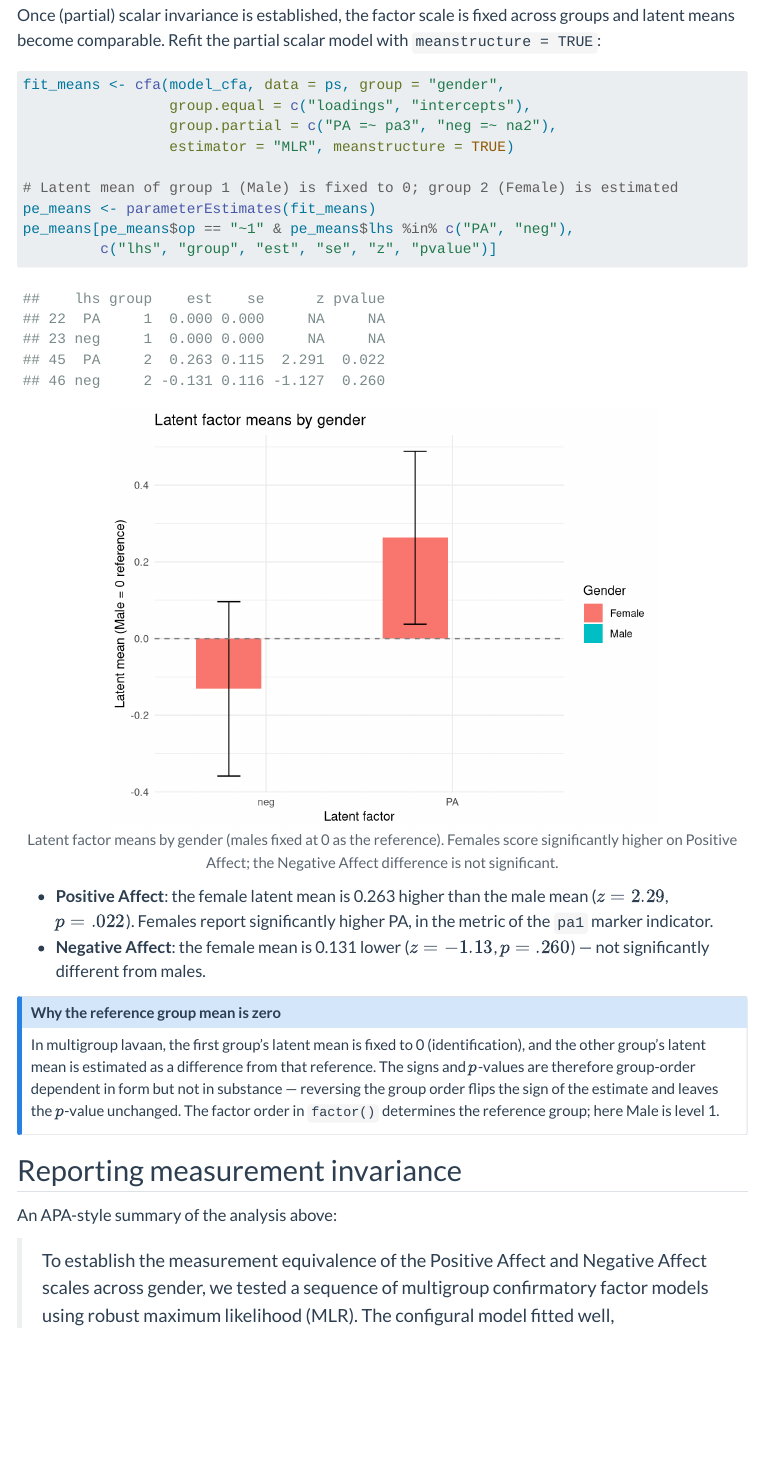
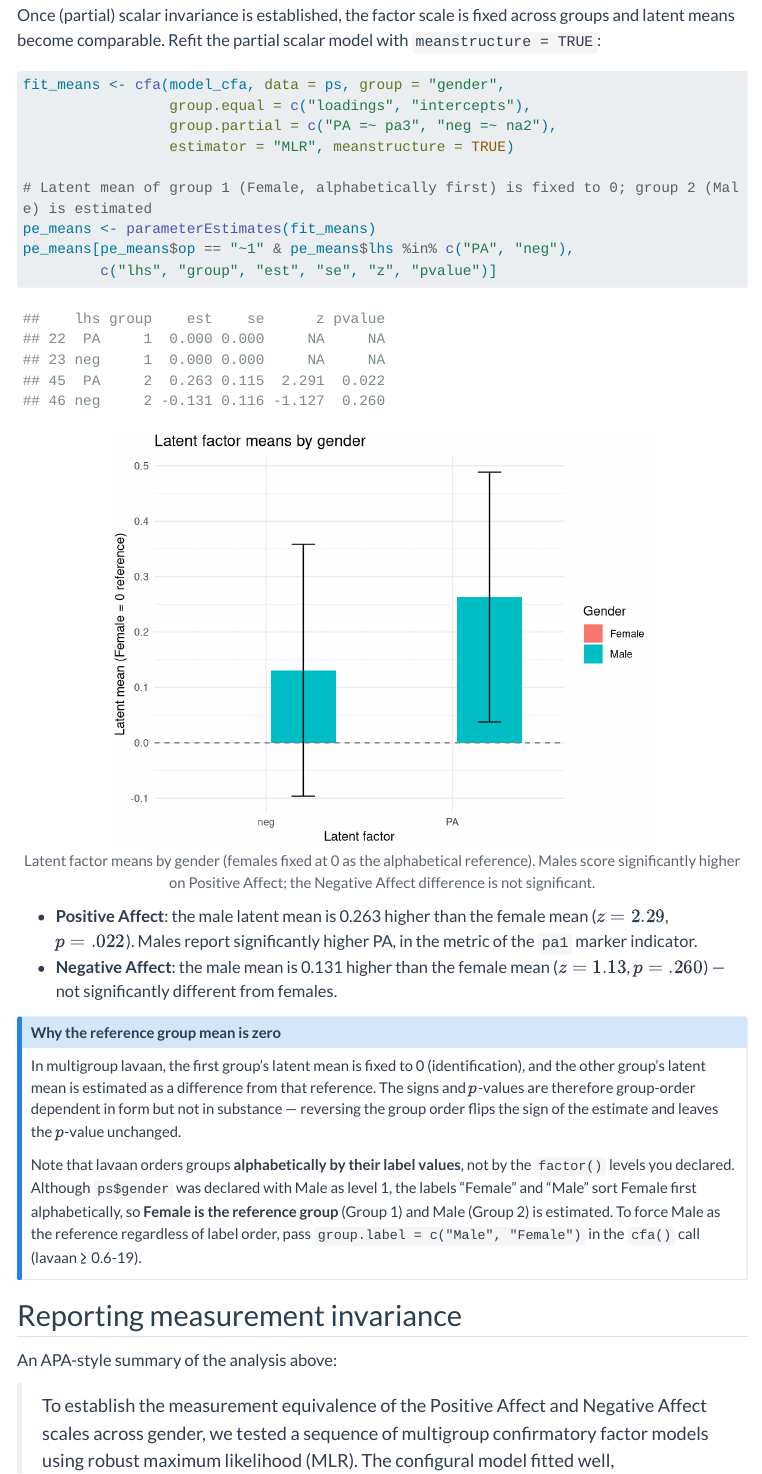
Before and after one commit to michaelides/lavaan-tutorial, a Quarto document (tutorials/17-measurement-invariance.qmd): the page in a window 1100 px wide, from 10020 px down. Rendered offline with R 4.5, knitr and Pandoc in place of Quarto, with nearby package versions; folded parts are opened; menus at the side of the page are left out; long lines of code are wrapped.

Commit message:
fix measurement invariance

````diff
--- a/tutorials/17-measurement-invariance.qmd
+++ b/tutorials/17-measurement-invariance.qmd
@@ -257,7 +257,7 @@ fit_means <- cfa(model_cfa, data = ps, group = "gender",
                  group.partial = c("PA =~ pa3", "neg =~ na2"),
                  estimator = "MLR", meanstructure = TRUE)
 
-# Latent mean of group 1 (Male) is fixed to 0; group 2 (Female) is estimated
+# Latent mean of group 1 (Female, alphabetically first) is fixed to 0; group 2 (Male) is estimated
 pe_means <- parameterEstimates(fit_means)
 pe_means[pe_means$op == "~1" & pe_means$lhs %in% c("PA", "neg"),
          c("lhs", "group", "est", "se", "z", "pvalue")]
@@ -267,11 +267,11 @@ pe_means[pe_means$op == "~1" & pe_means$lhs %in% c("PA", "neg"),
 #| echo: false
 #| fig-align: center
 #| out-width: "75%"
-#| fig-cap: "Latent factor means by gender (males fixed at 0 as the reference). Females score significantly higher on Positive Affect; the Negative Affect difference is not significant."
+#| fig-cap: "Latent factor means by gender (females fixed at 0 as the alphabetical reference). Males score significantly higher on Positive Affect; the Negative Affect difference is not significant."
 means_df <- data.frame(
   factor = c("PA", "PA", "neg", "neg"),
-  gender = c("Male", "Female", "Male", "Female"),
-  mean = c(0, 0.263, 0, -0.131),
+  gender = c("Female", "Male", "Female", "Male"),
+  mean = c(0, 0.263, 0, 0.131),
   se   = c(NA, 0.115, NA, 0.116)
 )
 
@@ -280,19 +280,21 @@ ggplot(means_df, aes(x = factor, y = mean, fill = gender)) +
   geom_errorbar(aes(ymin = mean - 1.96 * se, ymax = mean + 1.96 * se),
                 position = position_dodge(0.8), width = 0.25) +
   geom_hline(yintercept = 0, colour = "grey50", linetype = "dashed") +
-  labs(x = "Latent factor", y = "Latent mean (Male = 0 reference)",
+  labs(x = "Latent factor", y = "Latent mean (Female = 0 reference)",
        fill = "Gender",
        title = "Latent factor means by gender") +
   theme_minimal()
 ```
 
-- **Positive Affect**: the female latent mean is 0.263 higher than the male mean ($z = 2.29$, $p = .022$). Females report significantly higher PA, in the metric of the `pa1` marker indicator.
-- **Negative Affect**: the female mean is 0.131 lower ($z = -1.13$, $p = .260$) — not significantly different from males.
+- **Positive Affect**: the male latent mean is 0.263 higher than the female mean ($z = 2.29$, $p = .022$). Males report significantly higher PA, in the metric of the `pa1` marker indicator.
+- **Negative Affect**: the male mean is 0.131 higher than the female mean ($z = 1.13$, $p = .260$) — not significantly different from females.
 
 ::: {.callout-note}
 ### Why the reference group mean is zero
 
-In multigroup lavaan, the first group's latent mean is fixed to 0 (identification), and the other group's latent mean is estimated as a difference from that reference. The signs and $p$-values are therefore group-order dependent in form but not in substance — reversing the group order flips the sign of the estimate and leaves the $p$-value unchanged. The factor order in `factor()` determines the reference group; here Male is level 1.
+In multigroup lavaan, the first group's latent mean is fixed to 0 (identification), and the other group's latent mean is estimated as a difference from that reference. The signs and $p$-values are therefore group-order dependent in form but not in substance — reversing the group order flips the sign of the estimate and leaves the $p$-value unchanged.
+
+Note that lavaan orders groups **alphabetically by their label values**, not by the `factor()` levels you declared. Although `ps$gender` was declared with Male as level 1, the labels "Female" and "Male" sort Female first alphabetically, so **Female is the reference group** (Group 1) and Male (Group 2) is estimated. To force Male as the reference regardless of label order, pass `group.label = c("Male", "Female")` in the `cfa()` call (lavaan ≥ 0.6-19).
 :::
 
 ## Reporting measurement invariance
````
Also changed, not shown: docs/search.json, tutorials/17-measurement-invariance.qmd (4 more changed lines), 27 other files.
